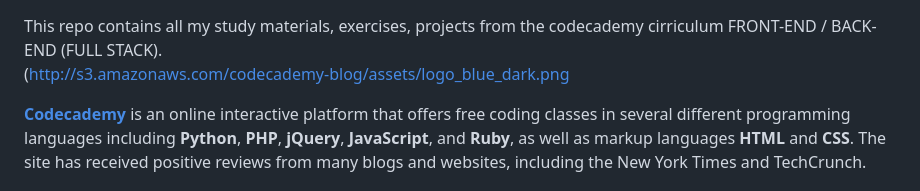
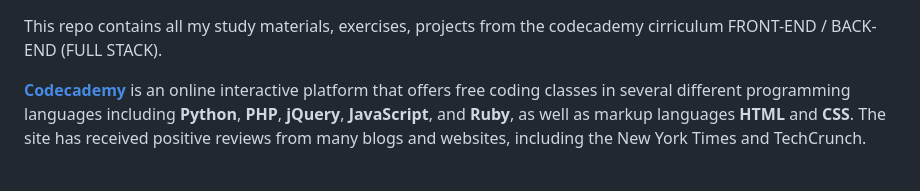
Before and after one commit to NP558565/my-codecademy-learning-journey, a Markdown page: README.md, the part around the change. Rendered like a GitHub page.

```diff
--- a/README.md
+++ b/README.md
@@ -1,5 +1,5 @@
 This repo contains all my study materials, exercises, projects from the codecademy cirriculum FRONT-END / BACK-END (FULL STACK).<br>
-(http://s3.amazonaws.com/codecademy-blog/assets/logo_blue_dark.png
+
 
 **[Codecademy](http://www.codecademy.com/)** is an online interactive platform that offers free coding classes in several different programming languages including **Python**, **PHP**, **jQuery**, **JavaScript**, and **Ruby**, as well as markup languages **HTML** and **CSS**. The site has received positive reviews from many blogs and websites, including the New York Times and TechCrunch.
 
```
